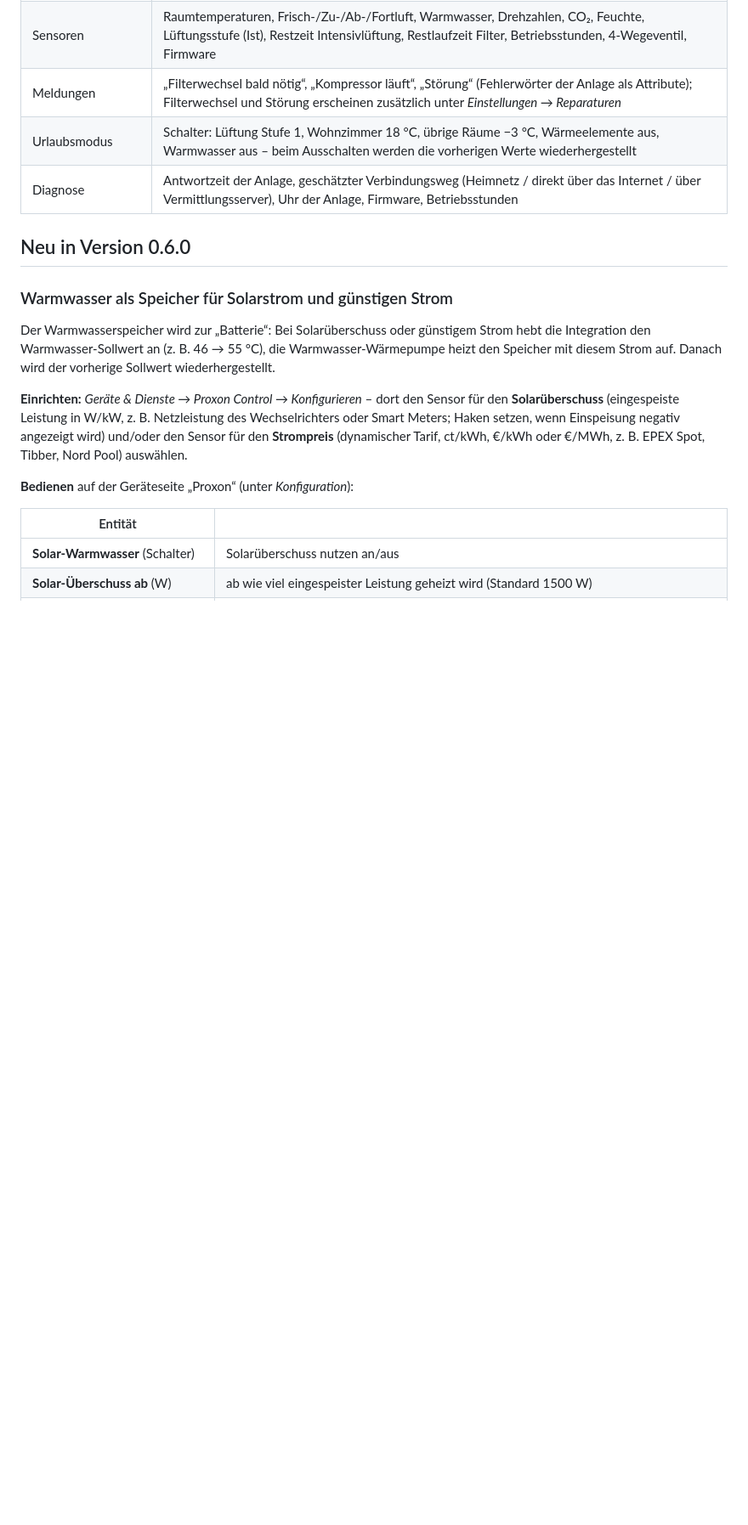
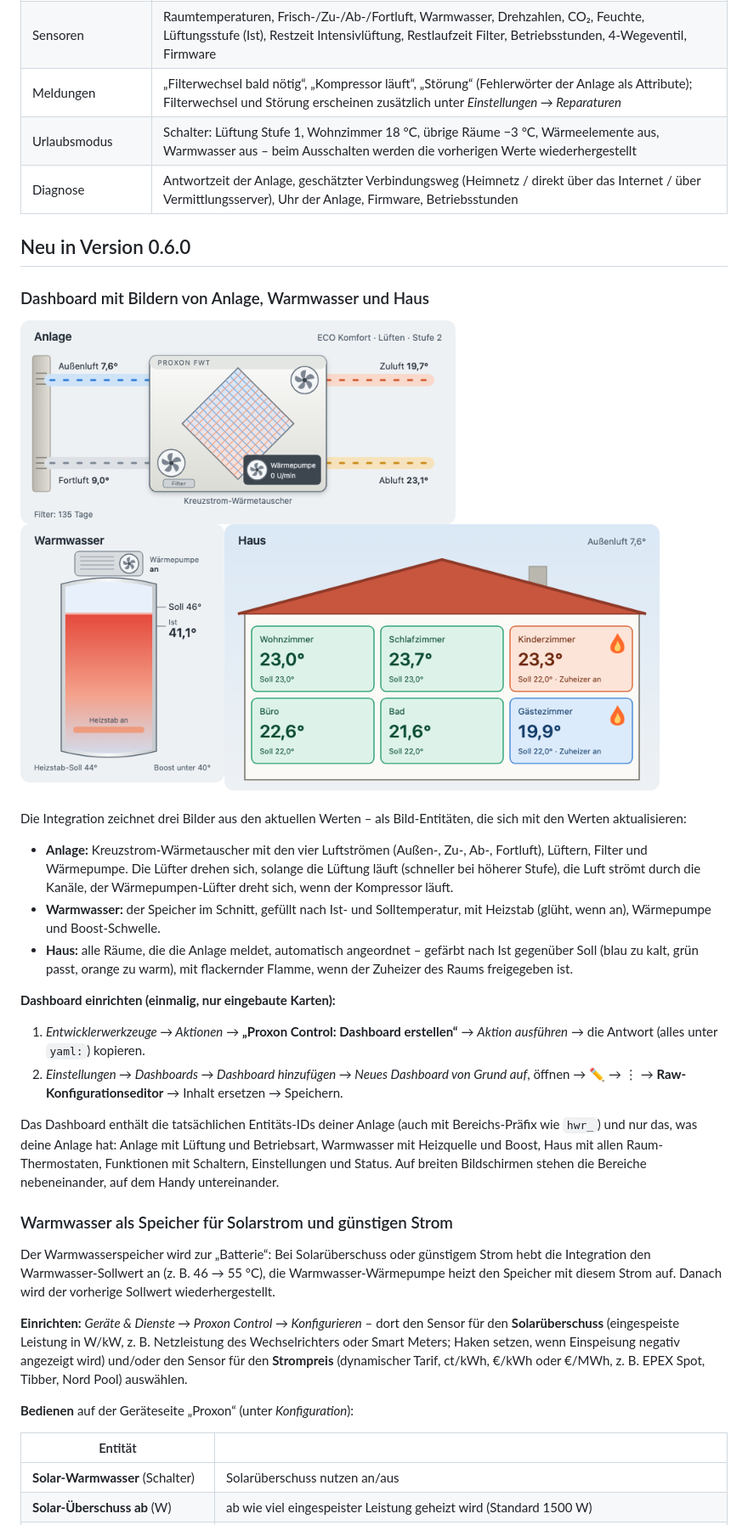
Before and after one commit to Olf1337/ha-proxon-control, a Markdown page: README.md, the part around one of its changes. Shown at 85% size. Rendered like a GitHub page; pictures changed too: docs/dashboard-preview.png (added); blank space fills up the shorter version.

Commit message:
0.6.0: animated dashboard pictures (unit, hot water, house) as image entities, create_dashboard action

```diff
--- a/README.md
+++ b/README.md
@@ -58,6 +58,27 @@ Danach gibt es in Home Assistant unter *Einstellungen → Geräte & Dienste →
 | Diagnose | Antwortzeit der Anlage, geschätzter Verbindungsweg (Heimnetz / direkt über das Internet / über Vermittlungsserver), Uhr der Anlage, Firmware, Betriebsstunden |
 
 ## Neu in Version 0.6.0
+
+### Dashboard mit Bildern von Anlage, Warmwasser und Haus
+
+![Vorschau](docs/dashboard-preview.png)
+
+Die Integration zeichnet drei Bilder aus den aktuellen Werten – als Bild-Entitäten, die sich mit den Werten aktualisieren:
+
+* **Anlage:** Kreuzstrom-Wärmetauscher mit den vier Luftströmen (Außen-, Zu-, Ab-, Fortluft), Lüftern, Filter und Wärmepumpe. Die Lüfter drehen sich,
+  solange die Lüftung läuft (schneller bei höherer Stufe), die Luft strömt durch die Kanäle, der Wärmepumpen-Lüfter dreht sich, wenn der Kompressor läuft.
+* **Warmwasser:** der Speicher im Schnitt, gefüllt nach Ist- und Solltemperatur, mit Heizstab (glüht, wenn an), Wärmepumpe und Boost-Schwelle.
+* **Haus:** alle Räume, die die Anlage meldet, automatisch angeordnet – gefärbt nach Ist gegenüber Soll (blau zu kalt, grün passt, orange zu warm),
+  mit flackernder Flamme, wenn der Zuheizer des Raums freigegeben ist.
+
+**Dashboard einrichten (einmalig, nur eingebaute Karten):**
+1. *Entwicklerwerkzeuge → Aktionen* → **„Proxon Control: Dashboard erstellen“** → *Aktion ausführen* → die Antwort (alles unter `yaml:`) kopieren.
+2. *Einstellungen → Dashboards → Dashboard hinzufügen → Neues Dashboard von Grund auf*, öffnen → ✏️ → ⋮ → **Raw-Konfigurationseditor** → Inhalt ersetzen → Speichern.
+
+Das Dashboard enthält die tatsächlichen Entitäts-IDs deiner Anlage (auch mit Bereichs-Präfix wie `hwr_`) und nur das, was deine Anlage hat:
+Anlage mit Lüftung und Betriebsart, Warmwasser mit Heizquelle und Boost, Haus mit allen Raum-Thermostaten, Funktionen mit Schaltern, Einstellungen und Status.
+Auf breiten Bildschirmen stehen die Bereiche nebeneinander, auf dem Handy untereinander.
+
 
 ### Warmwasser als Speicher für Solarstrom und günstigen Strom
 
```
Also changed, not shown: other parts of README.md (+1 -1 lines), 10 other files.
